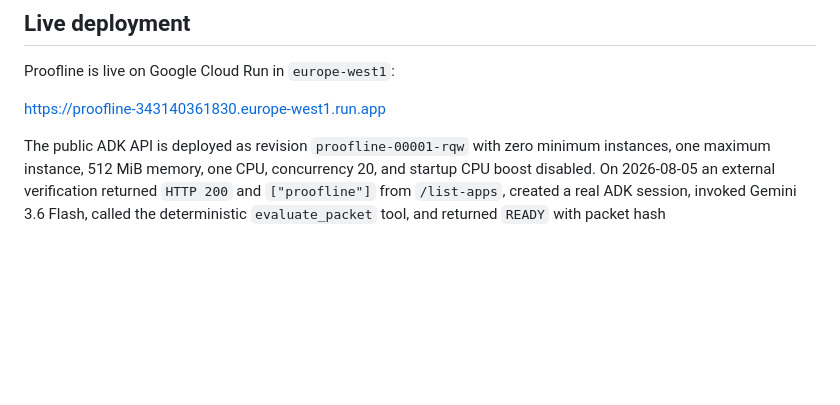
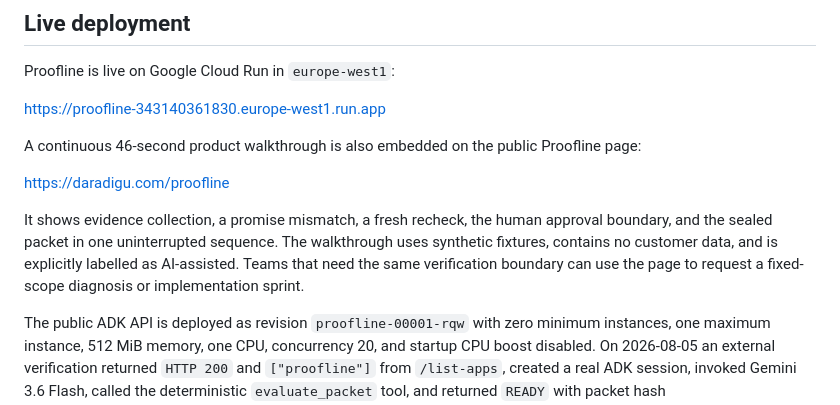
Before and after one commit to ceodaradigu/proofline-agent, a Markdown page: README.md, the part around the change. GitHub-like rendering; blank space fills up the shorter version.

Commit message:
Link the continuous Proofline demo (#11)

```diff
--- a/README.md
+++ b/README.md
@@ -63,6 +63,18 @@ Proofline is live on Google Cloud Run in `europe-west1`:
 
 <https://proofline-343140361830.europe-west1.run.app>
 
+A continuous 46-second product walkthrough is also embedded on the public
+Proofline page:
+
+<https://daradigu.com/proofline>
+
+It shows evidence collection, a promise mismatch, a fresh recheck, the human
+approval boundary, and the sealed packet in one uninterrupted sequence. The
+walkthrough uses synthetic fixtures, contains no customer data, and is
+explicitly labelled as AI-assisted. Teams that need the same verification
+boundary can use the page to request a fixed-scope diagnosis or implementation
+sprint.
+
 The public ADK API is deployed as revision `proofline-00001-rqw` with zero
 minimum instances, one maximum instance, 512 MiB memory, one CPU, concurrency
 20, and startup CPU boost disabled. On 2026-08-05 an external verification
```
